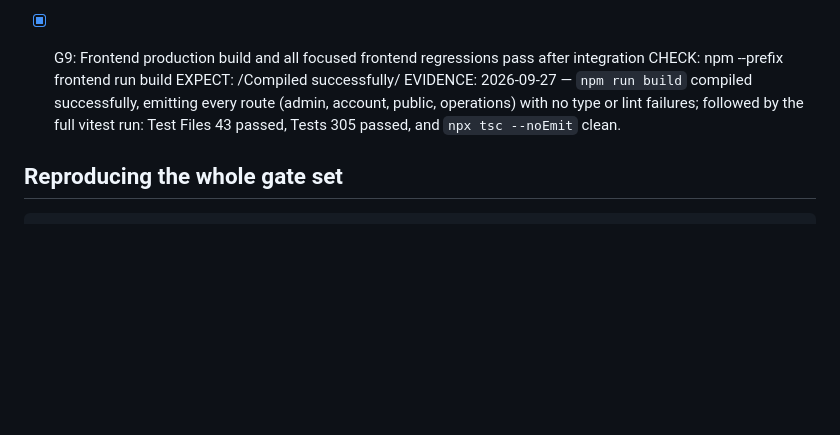
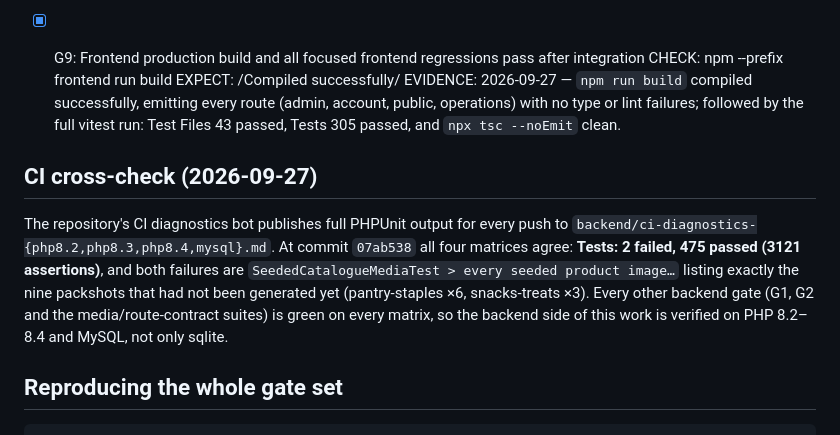
Before and after one commit to yamkelajojo/checkstar, a Markdown page: GATES.md, the part around the change. Drawn GitHub-style; blank space fills up the shorter version.

Commit message:
Record CI cross-check evidence in GATES.md
Co-authored-by: arena-agent <297053741+arena-agent@users.noreply.github.com>

````diff
--- a/GATES.md
+++ b/GATES.md
@@ -90,6 +90,16 @@ Scope: resolve the approved manager QA issues without breaking Store Context, gu
       (admin, account, public, operations) with no type or lint failures; followed by the
       full vitest run: Test Files 43 passed, Tests 305 passed, and `npx tsc --noEmit` clean.
 
+## CI cross-check (2026-09-27)
+
+The repository's CI diagnostics bot publishes full PHPUnit output for every push to
+`backend/ci-diagnostics-{php8.2,php8.3,php8.4,mysql}.md`. At commit `07ab538` all four
+matrices agree: **Tests: 2 failed, 475 passed (3121 assertions)**, and both failures are
+`SeededCatalogueMediaTest > every seeded product image…` listing exactly the nine
+packshots that had not been generated yet (pantry-staples ×6, snacks-treats ×3). Every
+other backend gate (G1, G2 and the media/route-contract suites) is green on every matrix,
+so the backend side of this work is verified on PHP 8.2–8.4 and MySQL, not only sqlite.
+
 ## Reproducing the whole gate set
 
 ```bash
````
